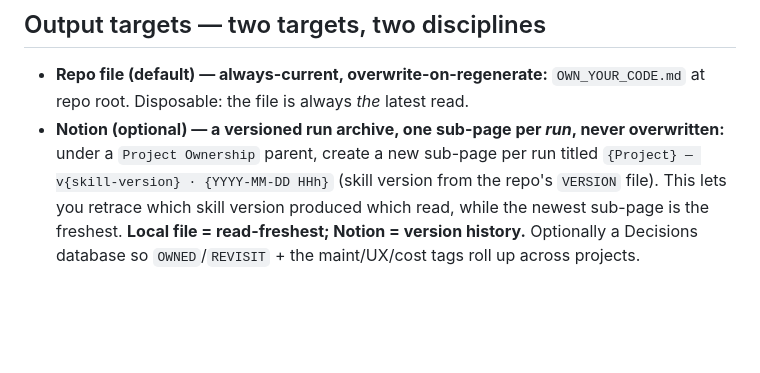
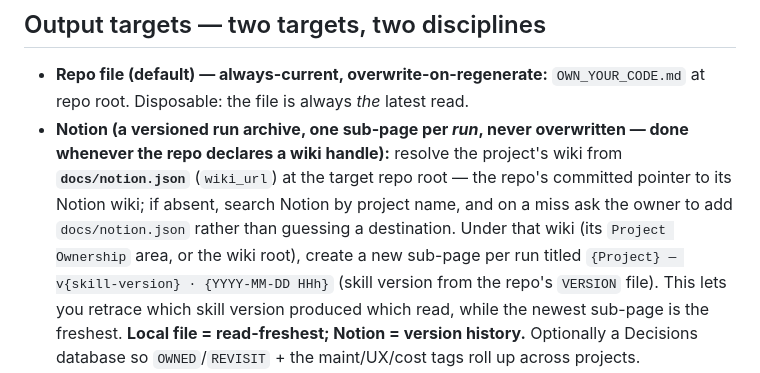
Before and after one commit to chzylee/ship-pipeline, a Markdown page: skills/own-your-code/SKILL.md, the part around the change. Drawn GitHub-style; blank space fills up the shorter version.

Commit message:
own-your-code: resolve Notion archive target from docs/notion.json (repo->wiki handle), search fallback
Co-Authored-By: Claude Opus 4.8 <noreply@anthropic.com>

```diff
--- a/skills/own-your-code/SKILL.md
+++ b/skills/own-your-code/SKILL.md
@@ -91,8 +91,12 @@ High-volume ownership, delivered compact. Structure over prose:
 ## Output targets — two targets, two disciplines
 - **Repo file (default) — always-current, overwrite-on-regenerate:** `OWN_YOUR_CODE.md` at repo
   root. Disposable: the file is always *the* latest read.
-- **Notion (optional) — a versioned run archive, one sub-page per *run*, never overwritten:** under
-  a `Project Ownership` parent, create a new sub-page per run titled
+- **Notion (a versioned run archive, one sub-page per *run*, never overwritten — done whenever the
+  repo declares a wiki handle):** resolve the project's wiki from **`docs/notion.json`** (`wiki_url`)
+  at the target repo root — the repo's committed pointer to its Notion wiki; if absent, search Notion
+  by project name, and on a miss ask the owner to add `docs/notion.json` rather than guessing a
+  destination. Under that wiki (its `Project Ownership` area, or the wiki root), create a new sub-page
+  per run titled
   `{Project} — v{skill-version} · {YYYY-MM-DD HHh}` (skill version from the repo's `VERSION` file).
   This lets you retrace which skill version produced which read, while the newest sub-page is the
   freshest. **Local file = read-freshest; Notion = version history.** Optionally a Decisions
```
